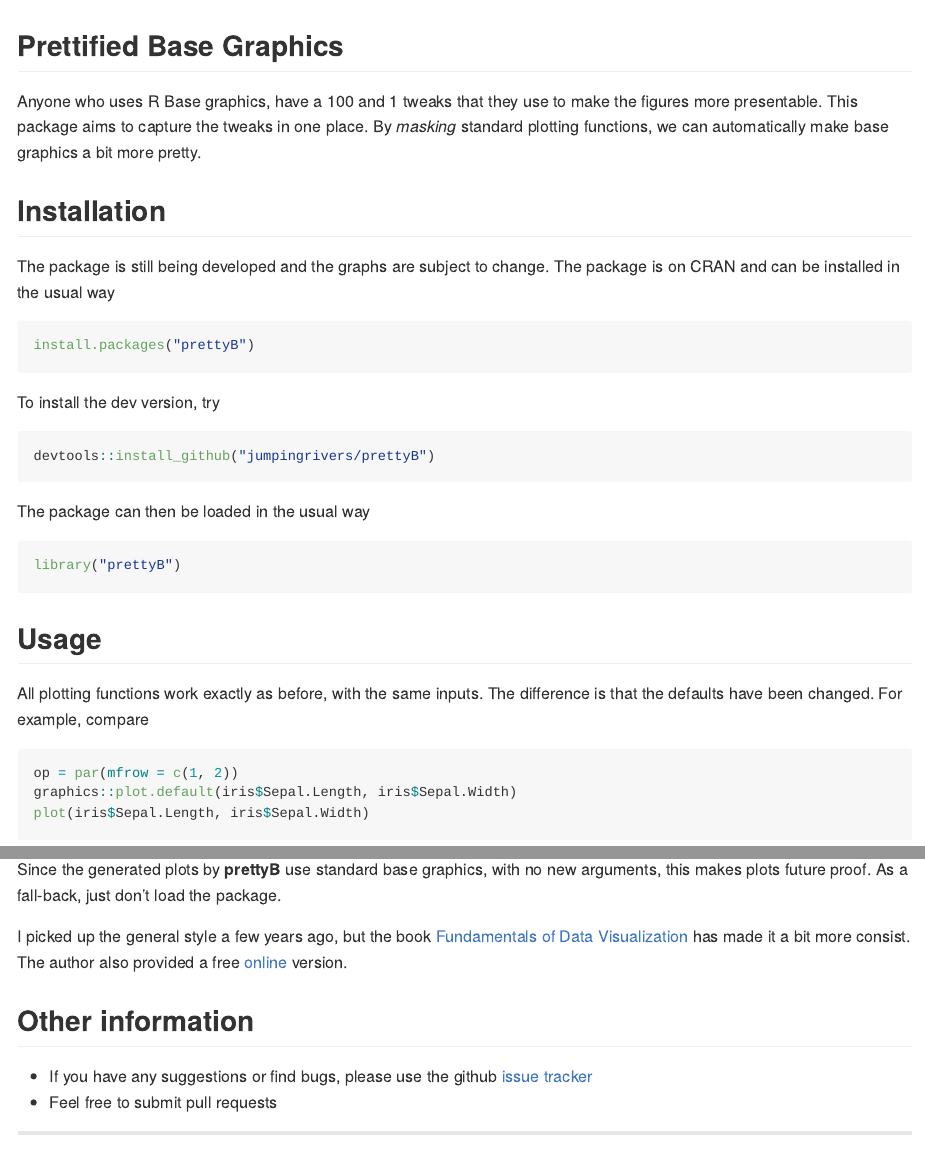
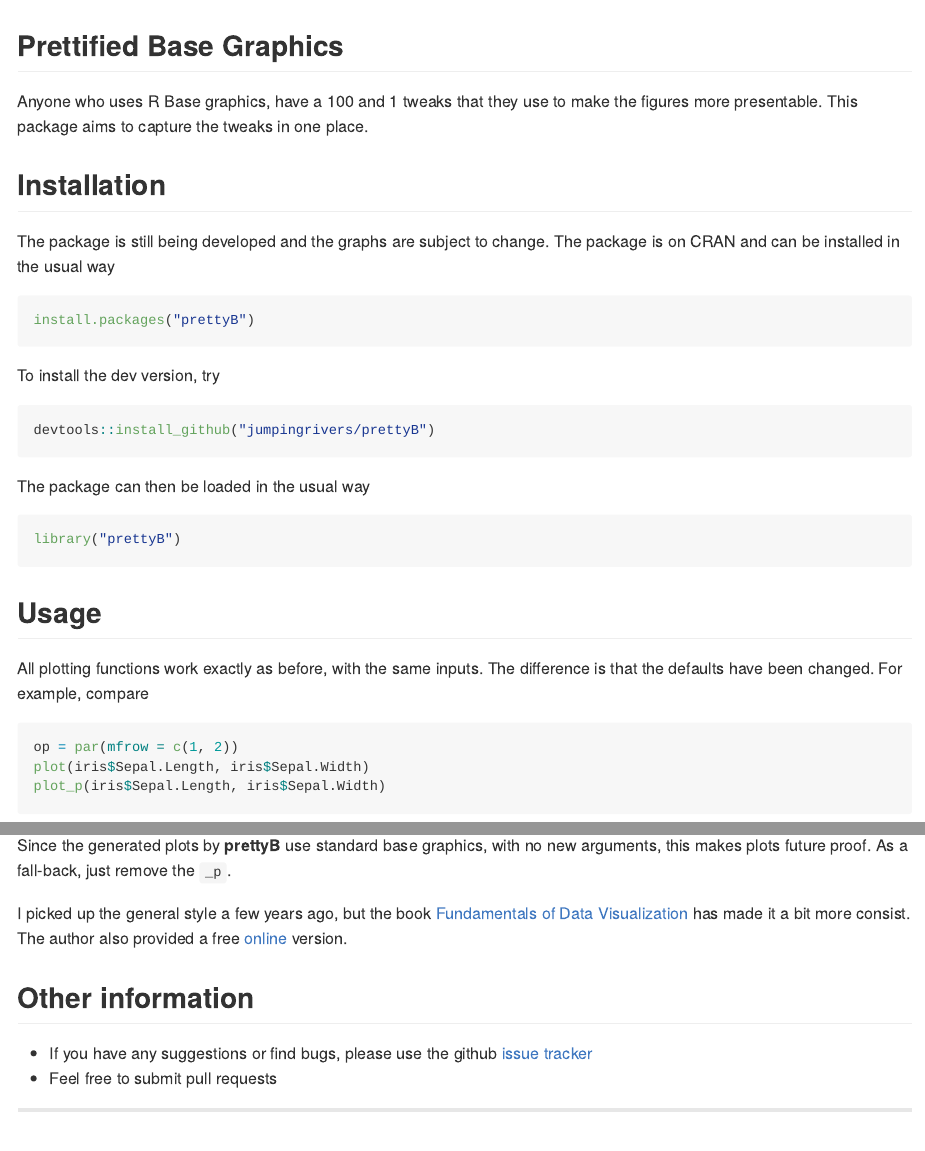
Before and after one commit to jumpingrivers/prettyB, an R Markdown document (README.Rmd): the page in a window 1100 px wide, from its top, and a second part further down, joined at a grey line. The pictures show the output file README.md that the author committed with the source, drawn offline in the style of GitHub; badge pictures from the web are left out.

Commit message:
Update README

````diff
--- a/README.Rmd
+++ b/README.Rmd
@@ -20,11 +20,13 @@
 ## Prettified Base Graphics
 
 [![Build Status](https://travis-ci.org/jumpingrivers/prettyB.svg?branch=master)](https://travis-ci.org/jumpingrivers/prettyB)
+[![CRAN](http://www.r-pkg.org/badges/version/prettyB)](https://cran.r-project.org/package=prettyB)
+[![Lifecycle: maturing](https://img.shields.io/badge/lifecycle-maturing-blue.svg)](https://www.tidyverse.org/lifecycle/#maturing)
 [![Coverage status](https://codecov.io/gh/jumpingrivers/prettyB/branch/master/graph/badge.svg)](https://codecov.io/github/jumpingrivers/prettyB?branch=master)
+[![Downloads](http://cranlogs.r-pkg.org/badges/prettyB?color=brightgreen)](https://cran.r-project.org/package=prettyB)
 
 Anyone who uses R Base graphics, have a 100 and 1 tweaks that they use to make the
-figures more presentable. This package aims to capture the tweaks in one place. By _masking_
-standard plotting functions, we can automatically make base graphics a bit more pretty.
+figures more presentable. This package aims to capture the tweaks in one place.
 
 ## Installation
 
@@ -51,17 +53,21 @@
 
 ```{r, plot-minimal,fig.width=12}
 op = par(mfrow = c(1, 2))
-graphics::plot.default(iris$Sepal.Length, iris$Sepal.Width)
 plot(iris$Sepal.Length, iris$Sepal.Width)
+plot_p(iris$Sepal.Length, iris$Sepal.Width)
 ```
+
 When you first call a __prettyB__, it changes the underlying `par()` and
 `palette()`. You can reset this via
+
 ```{r}
 prettyB::reset_prettyB()
 ```
+
 The core idea of __prettyB__ is that no new arguments are introducted to the
 plot functions. This means, that no changes to existing code
 are required
+
 ```{r, plot-minimal-full,fig.width=6, echo = -1}
 op = par(mfrow = c(1, 1))
 plot(iris$Sepal.Length, iris$Sepal.Width,
@@ -97,7 +103,7 @@
  * provide academics with a way of generating nice plots, but not worry about future changes in R
  * provide a simple way for improving the look and feel of plots in teaching
 
-Since the generated plots by __prettyB__ use standard base graphics, with no new arguments, this makes plots future proof. As a fall-back, just don't load the package.
+Since the generated plots by __prettyB__ use standard base graphics, with no new arguments, this makes plots future proof. As a fall-back, just remove the `_p`.
 
 I picked up the general style a few years ago, but the book
 [Fundamentals of Data Visualization](https://amzn.to/2Hct447) has made it a bit
````
Also changed, not shown: README.md, README.Rmd (4 more changed lines), 4 other files.
